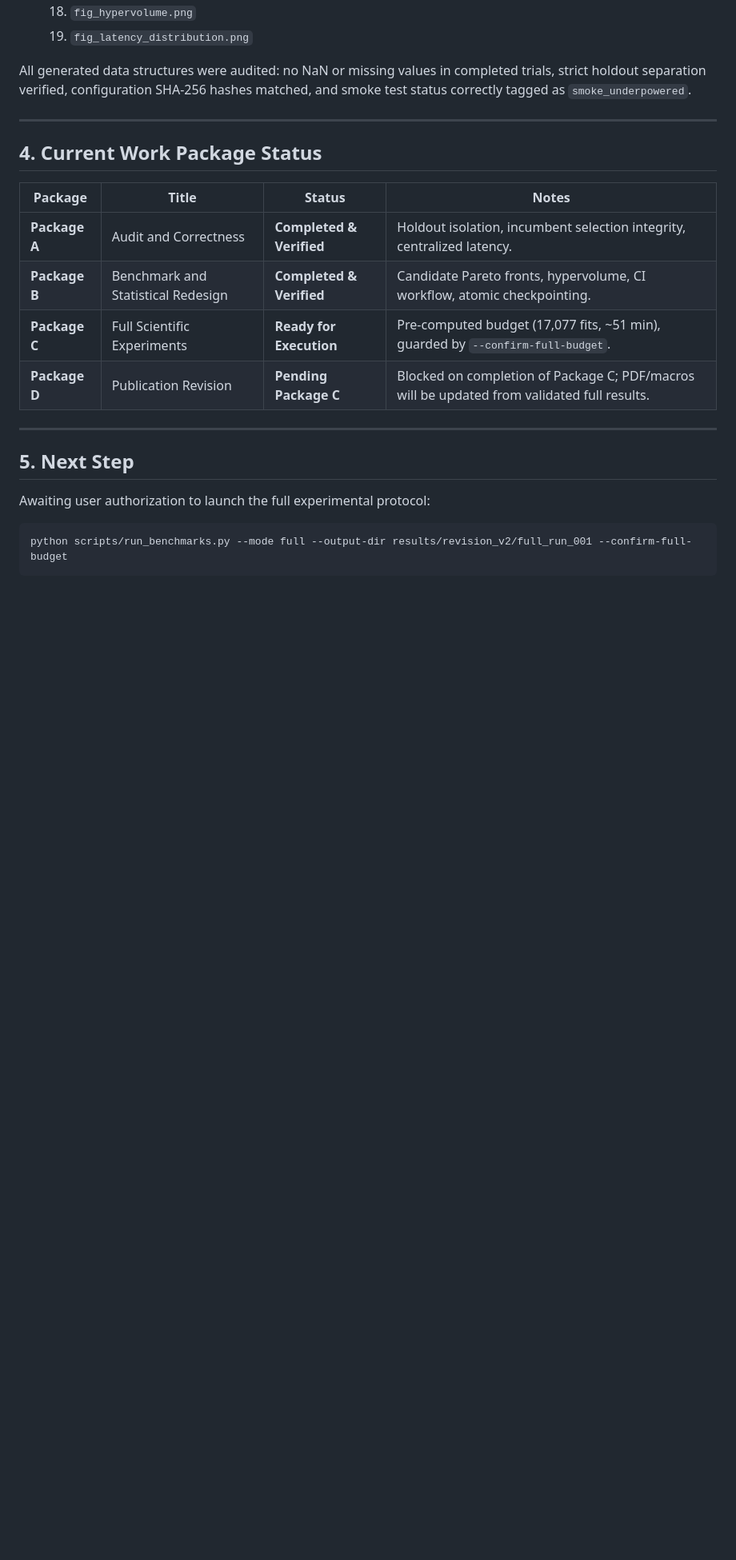
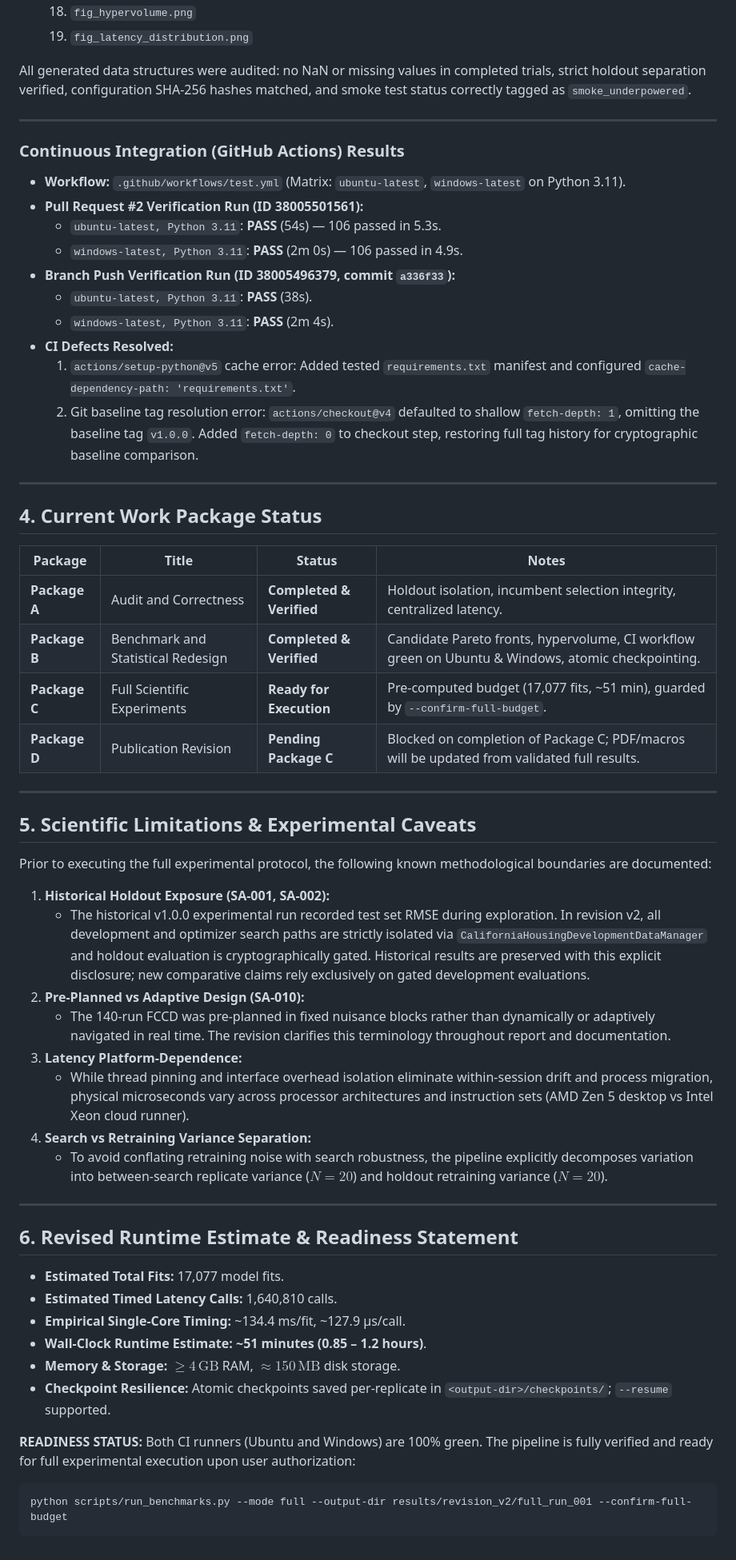
Before and after one commit to ChristosHussein/xgboost-doe-rsm, a Markdown page: docs/progress.md, the part around the change. Shown at 80% size. Drawn GitHub-style; blank space fills up the shorter version.

Commit message:
docs: document verified CI matrix results and scientific limitations

````diff
--- a/docs/progress.md
+++ b/docs/progress.md
@@ -100,20 +100,56 @@ All generated data structures were audited: no NaN or missing values in complete
 
 ---
 
+### Continuous Integration (GitHub Actions) Results
+- **Workflow:** `.github/workflows/test.yml` (Matrix: `ubuntu-latest`, `windows-latest` on Python 3.11).
+- **Pull Request #2 Verification Run (ID 38005501561):**
+  - `ubuntu-latest, Python 3.11`: **PASS** (54s) — 106 passed in 5.3s.
+  - `windows-latest, Python 3.11`: **PASS** (2m 0s) — 106 passed in 4.9s.
+- **Branch Push Verification Run (ID 38005496379, commit `a336f33`):**
+  - `ubuntu-latest, Python 3.11`: **PASS** (38s).
+  - `windows-latest, Python 3.11`: **PASS** (2m 4s).
+- **CI Defects Resolved:**
+  1. `actions/setup-python@v5` cache error: Added tested `requirements.txt` manifest and configured `cache-dependency-path: 'requirements.txt'`.
+  2. Git baseline tag resolution error: `actions/checkout@v4` defaulted to shallow `fetch-depth: 1`, omitting the baseline tag `v1.0.0`. Added `fetch-depth: 0` to checkout step, restoring full tag history for cryptographic baseline comparison.
+
+---
+
 ## 4. Current Work Package Status
 
 | Package | Title | Status | Notes |
 |---|---|---|---|
 | **Package A** | Audit and Correctness | **Completed & Verified** | Holdout isolation, incumbent selection integrity, centralized latency. |
-| **Package B** | Benchmark and Statistical Redesign | **Completed & Verified** | Candidate Pareto fronts, hypervolume, CI workflow, atomic checkpointing. |
+| **Package B** | Benchmark and Statistical Redesign | **Completed & Verified** | Candidate Pareto fronts, hypervolume, CI workflow green on Ubuntu & Windows, atomic checkpointing. |
 | **Package C** | Full Scientific Experiments | **Ready for Execution** | Pre-computed budget (17,077 fits, ~51 min), guarded by `--confirm-full-budget`. |
 | **Package D** | Publication Revision | **Pending Package C** | Blocked on completion of Package C; PDF/macros will be updated from validated full results. |
 
 ---
 
-## 5. Next Step
+## 5. Scientific Limitations & Experimental Caveats
 
-Awaiting user authorization to launch the full experimental protocol:
+Prior to executing the full experimental protocol, the following known methodological boundaries are documented:
+
+1. **Historical Holdout Exposure (SA-001, SA-002):**
+   - The historical v1.0.0 experimental run recorded test set RMSE during exploration. In revision v2, all development and optimizer search paths are strictly isolated via `CaliforniaHousingDevelopmentDataManager` and holdout evaluation is cryptographically gated. Historical results are preserved with this explicit disclosure; new comparative claims rely exclusively on gated development evaluations.
+2. **Pre-Planned vs Adaptive Design (SA-010):**
+   - The 140-run FCCD was pre-planned in fixed nuisance blocks rather than dynamically or adaptively navigated in real time. The revision clarifies this terminology throughout report and documentation.
+3. **Latency Platform-Dependence:**
+   - While thread pinning and interface overhead isolation eliminate within-session drift and process migration, physical microseconds vary across processor architectures and instruction sets (AMD Zen 5 desktop vs Intel Xeon cloud runner).
+4. **Search vs Retraining Variance Separation:**
+   - To avoid conflating retraining noise with search robustness, the pipeline explicitly decomposes variation into between-search replicate variance ($N=20$) and holdout retraining variance ($N=20$).
+
+---
+
+## 6. Revised Runtime Estimate & Readiness Statement
+
+- **Estimated Total Fits:** 17,077 model fits.
+- **Estimated Timed Latency Calls:** 1,640,810 calls.
+- **Empirical Single-Core Timing:** ~134.4 ms/fit, ~127.9 µs/call.
+- **Wall-Clock Runtime Estimate:** **~51 minutes (0.85 – 1.2 hours)**.
+- **Memory & Storage:** $\ge 4\,\text{GB}$ RAM, $\approx 150\,\text{MB}$ disk storage.
+- **Checkpoint Resilience:** Atomic checkpoints saved per-replicate in `<output-dir>/checkpoints/`; `--resume` supported.
+
+**READINESS STATUS:** Both CI runners (Ubuntu and Windows) are 100% green. The pipeline is fully verified and ready for full experimental execution upon user authorization:
 ```powershell
 python scripts/run_benchmarks.py --mode full --output-dir results/revision_v2/full_run_001 --confirm-full-budget
 ```
````
